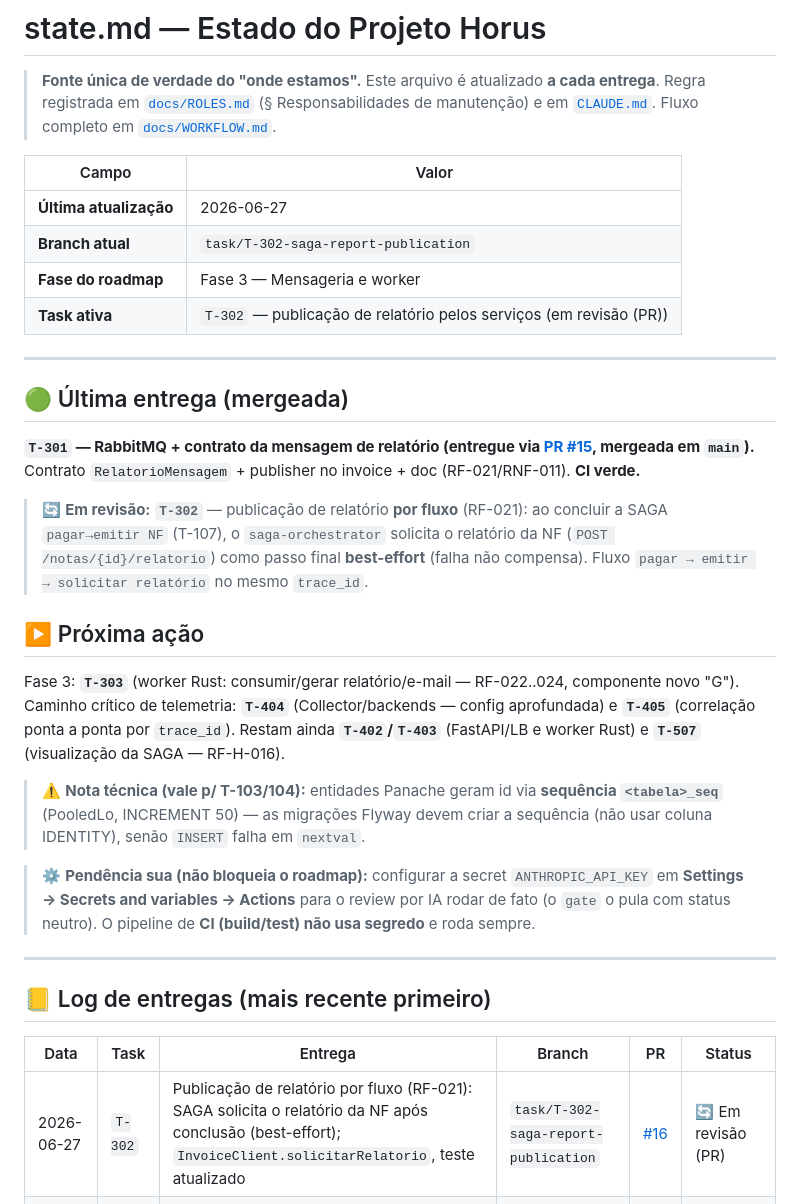
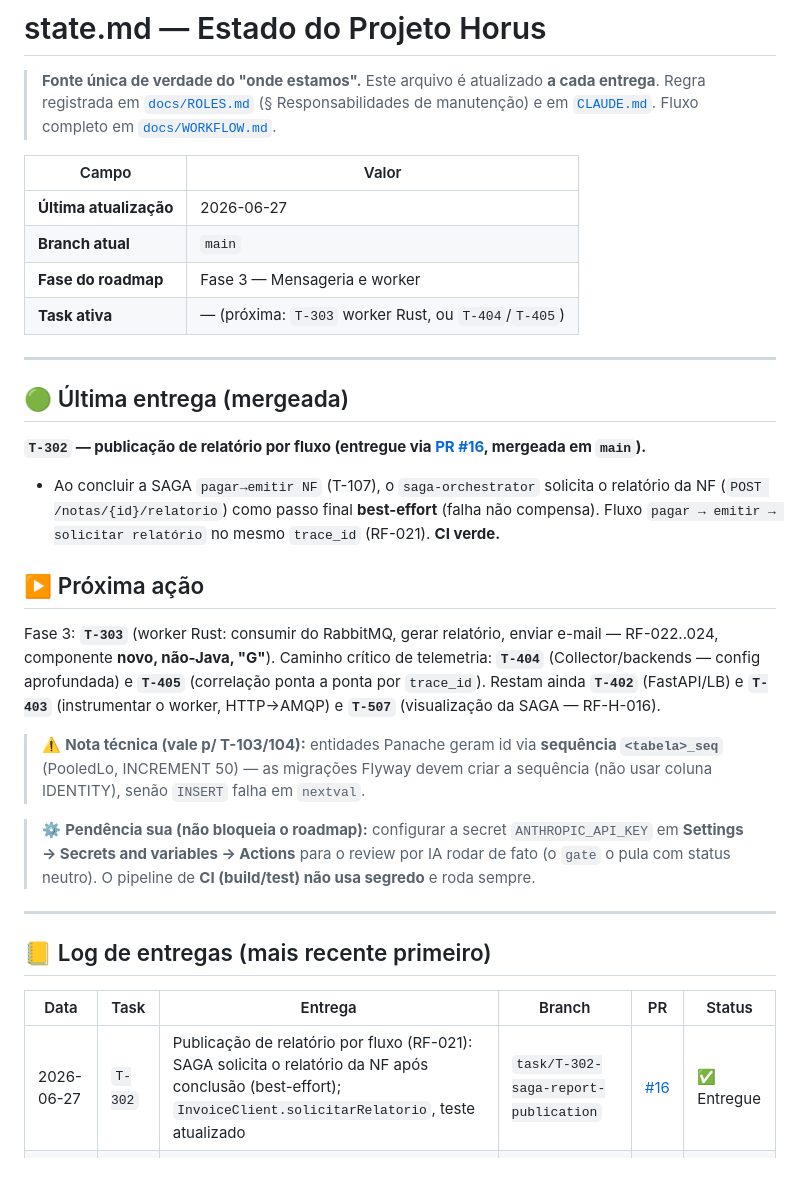
Before and after one commit to Cris042/Horus, a Markdown page: state.md, the part around the change. GitHub-like rendering; blank space fills up the shorter version.

Commit message:
docs(state): T-302 entregue (PR #16); próxima = T-303 (worker Rust) ou T-404/T-405
Co-Authored-By: Claude Opus 4.8 <noreply@anthropic.com>

```diff
--- a/state.md
+++ b/state.md
@@ -7,21 +7,20 @@
 | Campo | Valor |
 |---|---|
 | **Última atualização** | 2026-06-27 |
-| **Branch atual** | `task/T-302-saga-report-publication` |
+| **Branch atual** | `main` |
 | **Fase do roadmap** | Fase 3 — Mensageria e worker |
-| **Task ativa** | `T-302` — publicação de relatório pelos serviços (em revisão (PR)) |
+| **Task ativa** | — (próxima: `T-303` worker Rust, ou `T-404`/`T-405`) |
 
 ---
 
 ## 🟢 Última entrega (mergeada)
 
-**`T-301` — RabbitMQ + contrato da mensagem de relatório (entregue via [PR #15](https://github.com/mclovin137/Horus/pull/15), mergeada em `main`).** Contrato `RelatorioMensagem` + publisher no invoice + doc (RF-021/RNF-011). **CI verde.**
-
-> 🔄 **Em revisão:** **`T-302`** — publicação de relatório **por fluxo** (RF-021): ao concluir a SAGA `pagar→emitir NF` (T-107), o `saga-orchestrator` solicita o relatório da NF (`POST /notas/{id}/relatorio`) como passo final **best-effort** (falha não compensa). Fluxo `pagar → emitir → solicitar relatório` no mesmo `trace_id`.
+**`T-302` — publicação de relatório por fluxo (entregue via [PR #16](https://github.com/mclovin137/Horus/pull/16), mergeada em `main`).**
+- Ao concluir a SAGA `pagar→emitir NF` (T-107), o `saga-orchestrator` solicita o relatório da NF (`POST /notas/{id}/relatorio`) como passo final **best-effort** (falha não compensa). Fluxo `pagar → emitir → solicitar relatório` no mesmo `trace_id` (RF-021). **CI verde.**
 
 ## ▶️ Próxima ação
 
-Fase 3: **`T-303`** (worker Rust: consumir/gerar relatório/e-mail — RF-022..024, componente novo "G"). Caminho crítico de telemetria: **`T-404`** (Collector/backends — config aprofundada) e **`T-405`** (correlação ponta a ponta por `trace_id`). Restam ainda **`T-402`/`T-403`** (FastAPI/LB e worker Rust) e **`T-507`** (visualização da SAGA — RF-H-016).
+Fase 3: **`T-303`** (worker Rust: consumir do RabbitMQ, gerar relatório, enviar e-mail — RF-022..024, componente **novo, não-Java, "G"**). Caminho crítico de telemetria: **`T-404`** (Collector/backends — config aprofundada) e **`T-405`** (correlação ponta a ponta por `trace_id`). Restam ainda **`T-402`** (FastAPI/LB) e **`T-403`** (instrumentar o worker, HTTP→AMQP) e **`T-507`** (visualização da SAGA — RF-H-016).
 
 > ⚠️ **Nota técnica (vale p/ T-103/104):** entidades Panache geram id via **sequência `<tabela>_seq`** (PooledLo, INCREMENT 50) — as migrações Flyway devem criar a sequência (não usar coluna IDENTITY), senão `INSERT` falha em `nextval`.
 
@@ -33,7 +32,7 @@ Fase 3: **`T-303`** (worker Rust: consumir/gerar relatório/e-mail — RF-022..0
 
 | Data | Task | Entrega | Branch | PR | Status |
 |---|---|---|---|---|---|
-| 2026-06-27 | `T-302` | Publicação de relatório por fluxo (RF-021): SAGA solicita o relatório da NF após conclusão (best-effort); `InvoiceClient.solicitarRelatorio`, teste atualizado | `task/T-302-saga-report-publication` | [#16](https://github.com/mclovin137/Horus/pull/16) | 🔄 Em revisão (PR) |
+| 2026-06-27 | `T-302` | Publicação de relatório por fluxo (RF-021): SAGA solicita o relatório da NF após conclusão (best-effort); `InvoiceClient.solicitarRelatorio`, teste atualizado | `task/T-302-saga-report-publication` | [#16](https://github.com/mclovin137/Horus/pull/16) | ✅ Entregue |
 | 2026-06-27 | `T-301` | RabbitMQ + contrato da mensagem de relatório (RF-021/RNF-011): `RelatorioMensagem` + publisher no invoice, `POST /notas/{id}/relatorio`, teste in-memory, doc `report-message.md` | `task/T-301-rabbitmq-report-contract` | [#15](https://github.com/mclovin137/Horus/pull/15) | ✅ Entregue |
 | 2026-06-27 | `T-106` | Isolamento de persistência (RNF-002/003): credenciais segregadas por serviço (compose + datasources), healthcheck por `$POSTGRES_USER`, doc `db-isolation.md` | `task/T-106-db-isolation` | [#14](https://github.com/mclovin137/Horus/pull/14) | ✅ Entregue |
 | 2026-06-27 | `T-107` | SAGA (orquestração) — fluxo pagar→emitir NF: módulo `saga-orchestrator` (estado persistido em `saga_db`, clients REST, compensação por estorno, teste feliz+compensação) | `task/T-107-saga-orchestrator` | [#13](https://github.com/mclovin137/Horus/pull/13) | ✅ Entregue |
```
